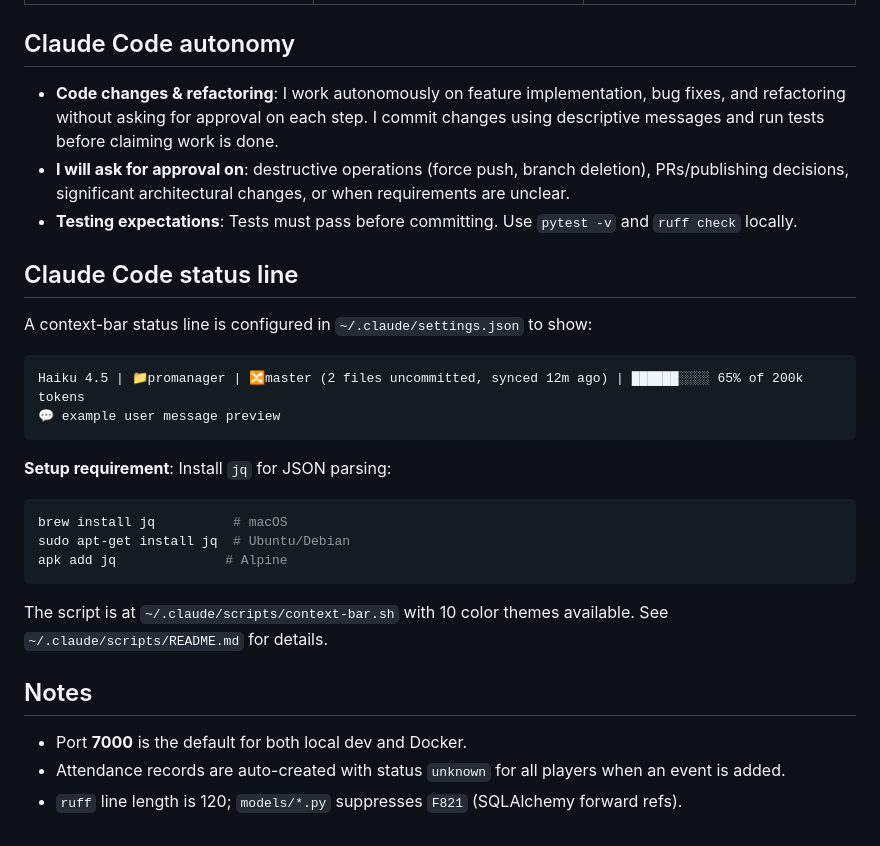
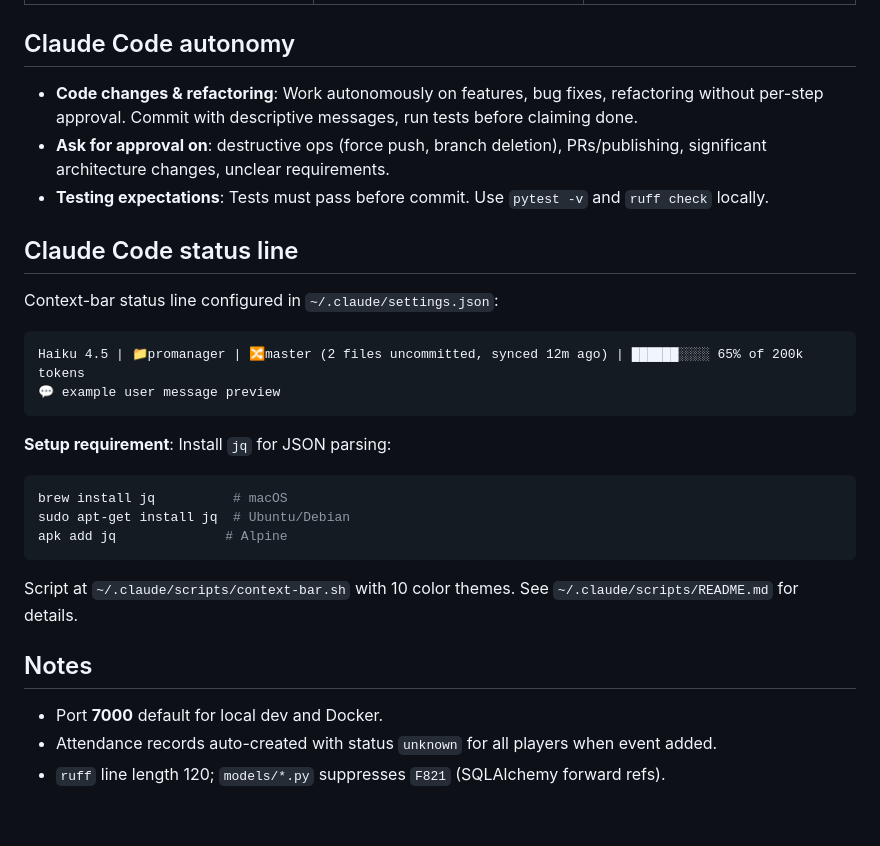
Before and after one commit to dennyschwender/promanager, a Markdown page: CLAUDE.md, the part around one of its changes. GitHub-like rendering.

````diff
--- a/CLAUDE.md
+++ b/CLAUDE.md
@@ -89,13 +89,13 @@ Business logic lives in `services/` and is called from routes. Key services: `au
 
 ## Claude Code autonomy
 
-- **Code changes & refactoring**: I work autonomously on feature implementation, bug fixes, and refactoring without asking for approval on each step. I commit changes using descriptive messages and run tests before claiming work is done.
-- **I will ask for approval on**: destructive operations (force push, branch deletion), PRs/publishing decisions, significant architectural changes, or when requirements are unclear.
-- **Testing expectations**: Tests must pass before committing. Use `pytest -v` and `ruff check` locally.
+- **Code changes & refactoring**: Work autonomously on features, bug fixes, refactoring without per-step approval. Commit with descriptive messages, run tests before claiming done.
+- **Ask for approval on**: destructive ops (force push, branch deletion), PRs/publishing, significant architecture changes, unclear requirements.
+- **Testing expectations**: Tests must pass before commit. Use `pytest -v` and `ruff check` locally.
 
 ## Claude Code status line
 
-A context-bar status line is configured in `~/.claude/settings.json` to show:
+Context-bar status line configured in `~/.claude/settings.json`:
 
 ```
 Haiku 4.5 | 📁promanager | 🔀master (2 files uncommitted, synced 12m ago) | ██████░░░░ 65% of 200k tokens
@@ -109,10 +109,10 @@ sudo apt-get install jq  # Ubuntu/Debian
 apk add jq              # Alpine
 ```
 
-The script is at `~/.claude/scripts/context-bar.sh` with 10 color themes available. See `~/.claude/scripts/README.md` for details.
+Script at `~/.claude/scripts/context-bar.sh` with 10 color themes. See `~/.claude/scripts/README.md` for details.
 
 ## Notes
 
-- Port **7000** is the default for both local dev and Docker.
-- Attendance records are auto-created with status `unknown` for all players when an event is added.
-- `ruff` line length is 120; `models/*.py` suppresses `F821` (SQLAlchemy forward refs).
+- Port **7000** default for local dev and Docker.
+- Attendance records auto-created with status `unknown` for all players when event added.
+- `ruff` line length 120; `models/*.py` suppresses `F821` (SQLAlchemy forward refs).
````
Also changed, not shown: other parts of CLAUDE.md (+14 -14 lines), 2 other files.
